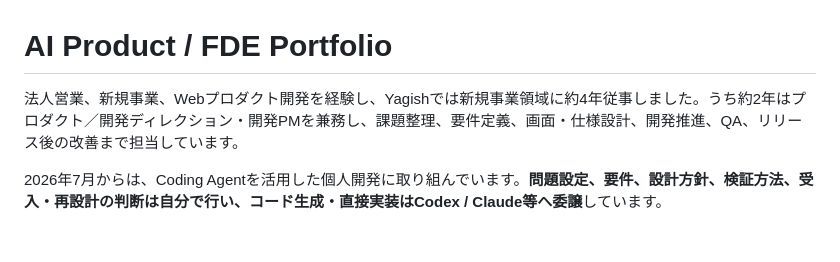
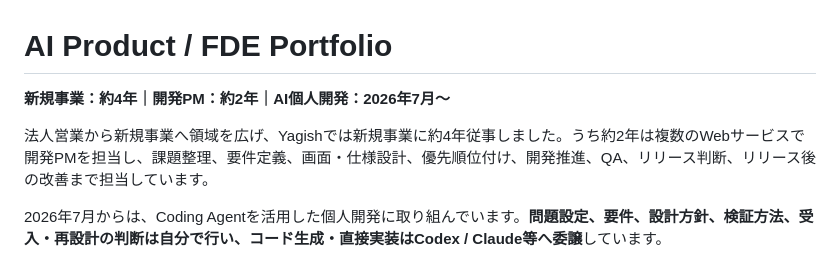
Before and after one commit to hiromi1992/ai-engineering-portfolio, a Markdown page: README.md, the part around the change. GitHub-like rendering; blank space fills up the shorter version.

Commit message:
Make experience summary immediately scannable

```diff
--- a/README.md
+++ b/README.md
@@ -1,6 +1,8 @@
 # AI Product / FDE Portfolio
 
-法人営業、新規事業、Webプロダクト開発を経験し、Yagishでは新規事業領域に約4年従事しました。うち約2年はプロダクト／開発ディレクション・開発PMを兼務し、課題整理、要件定義、画面・仕様設計、開発推進、QA、リリース後の改善まで担当しています。
+**新規事業：約4年｜開発PM：約2年｜AI個人開発：2026年7月〜**
+
+法人営業から新規事業へ領域を広げ、Yagishでは新規事業に約4年従事しました。うち約2年は複数のWebサービスで開発PMを担当し、課題整理、要件定義、画面・仕様設計、優先順位付け、開発推進、QA、リリース判断、リリース後の改善まで担当しています。
 
 2026年7月からは、Coding Agentを活用した個人開発に取り組んでいます。**問題設定、要件、設計方針、検証方法、受入・再設計の判断は自分で行い、コード生成・直接実装はCodex / Claude等へ委譲**しています。
 
```
